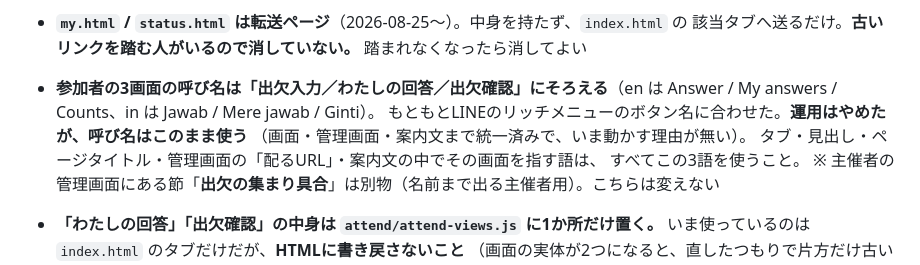
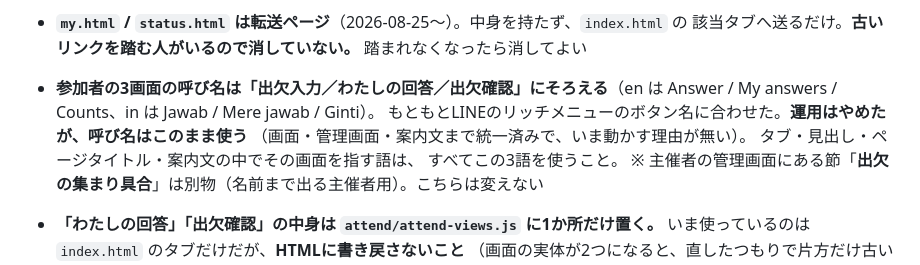
Before and after one commit to moviepingpong-art/hakusan-attendance, a Markdown page: CLAUDE.md, the part around the change. Rendered like a GitHub page.

Commit message:
CLAUDE.md: 消した「配るURL」の節への参照を外す
呼び名をそろえる対象の列挙に残っていた。#47 で節ごと消してある。

Co-Authored-By: Claude Opus 5 <noreply@anthropic.com>

```diff
--- a/CLAUDE.md
+++ b/CLAUDE.md
@@ -21,7 +21,7 @@
   Answer / My answers / Counts、in は Jawab / Mere jawab / Ginti）。
   もともとLINEのリッチメニューのボタン名に合わせた。**運用はやめたが、呼び名はこのまま使う**
   （画面・管理画面・案内文まで統一済みで、いま動かす理由が無い）。
-  タブ・見出し・ページタイトル・管理画面の「配るURL」・案内文の中でその画面を指す語は、
+  タブ・見出し・ページタイトル・案内文の中でその画面を指す語は、
   すべてこの3語を使うこと。
   ※ 主催者の管理画面にある節「**出欠の集まり具合**」は別物（名前まで出る主催者用）。こちらは変えない
 - **「わたしの回答」「出欠確認」の中身は `attend/attend-views.js` に1か所だけ置く。**
```
